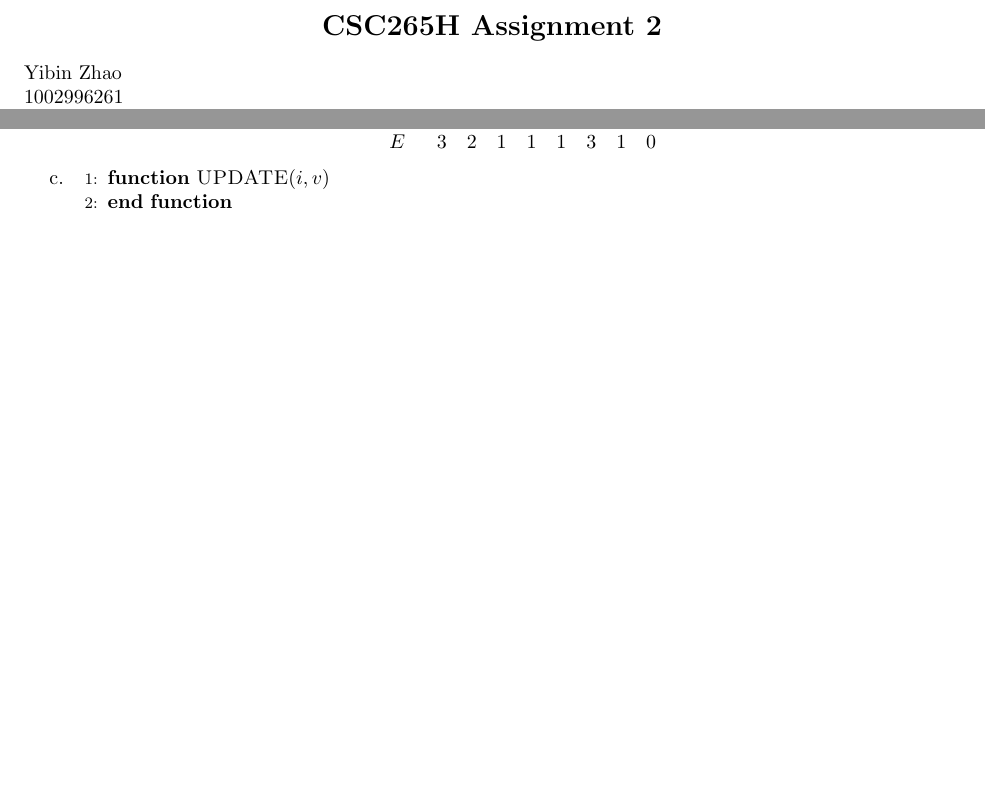
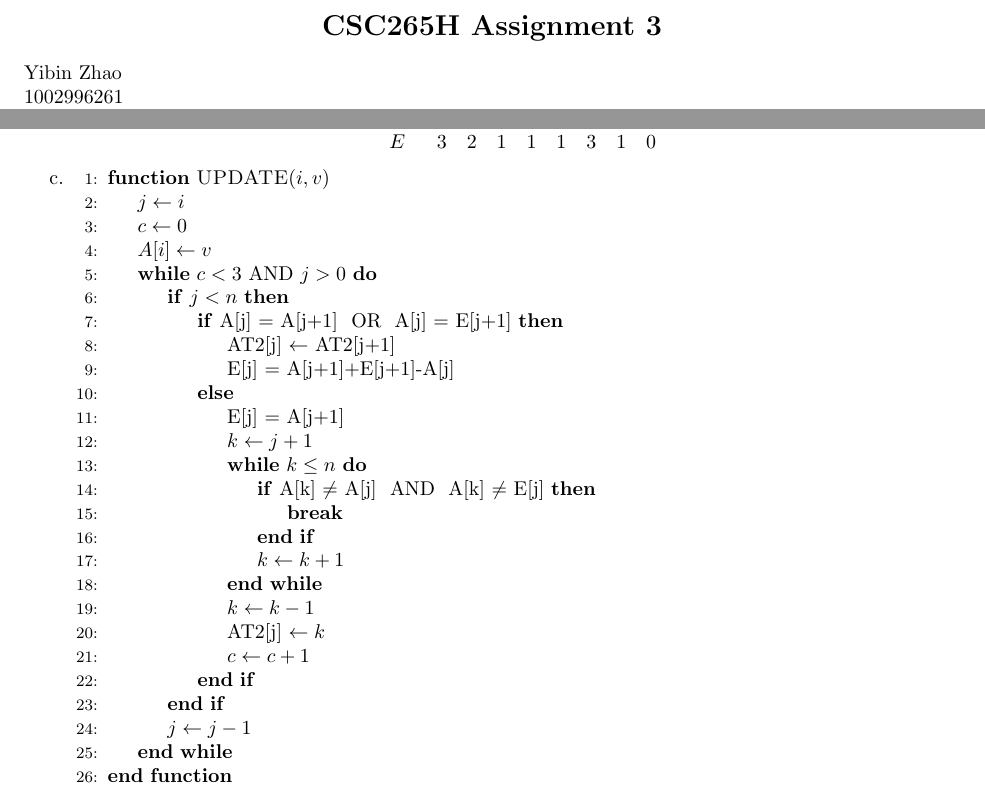
Before and after one commit to EX-S/CSC265_TEX, a LaTeX problem sheet (csc265_assignment3.tex): two parts of the page before the commit and two parts of page 1 of 2 after it, joined at a grey line, cut so that both start at the same text, the shorter picture padded with empty space. Compiled offline with pdfLaTeX.

Commit message:
UPDATE algorithm

```diff
--- a/csc265_assignment3.tex
+++ b/csc265_assignment3.tex
@@ -17,11 +17,13 @@
 \newcommand{\nnot}{\mbox{ NOT }}
 \newcommand{\iiff}{\mbox{ IFF }}
 \newcommand{\xxor}{\mbox{ XOR }}
+\newcommand{\algorithmicbreak}{\textbf{break}}
+\newcommand{\Break}{\State \algorithmicbreak}
 
 \begin{document}
 
 \begin{center}
-{\bf \Large \bf CSC265H Assignment 2}\\
+{\bf \Large \bf CSC265H Assignment 3}\\
 \end{center}
 
 \noindent
@@ -92,7 +94,30 @@ and UPDATE in O(n) time.}
 		%TODO
 		\begin{algorithmic}[1]
 			\Function{UPDATE}{$i,v$}
-
+				\State $j \gets i$
+				\State $c \gets 0$
+				\State $A[i] \gets  v$
+				\While{$c < 3 \aand j > 0$}
+					\If{$j < n$}
+						\If{A[j] = A[j+1] $\oor$ A[j] = E[j+1]}
+							\State AT2[j] $\gets$ AT2[j+1]
+							\State E[j] = A[j+1]+E[j+1]-A[j]
+						\Else
+							\State E[j] = A[j+1]
+							\State $k \gets j+1$
+							\While{$k \leq n$}
+								\If{A[k] $\neq$ A[j] $\aand$ A[k] $\neq$ E[j]}
+									\Break
+								\EndIf
+								\State $k \gets k+1$
+							\EndWhile
+							\State $k \gets k-1$
+							\State AT2[j] $\gets k$
+							\State $c \gets c+1$
+						\EndIf
+					\EndIf
+					\State $j \gets j-1$
+				\EndWhile
 			\EndFunction
 		\end{algorithmic}
 	\item % d. Explain why the UPDATE algorithm is correct.
```
